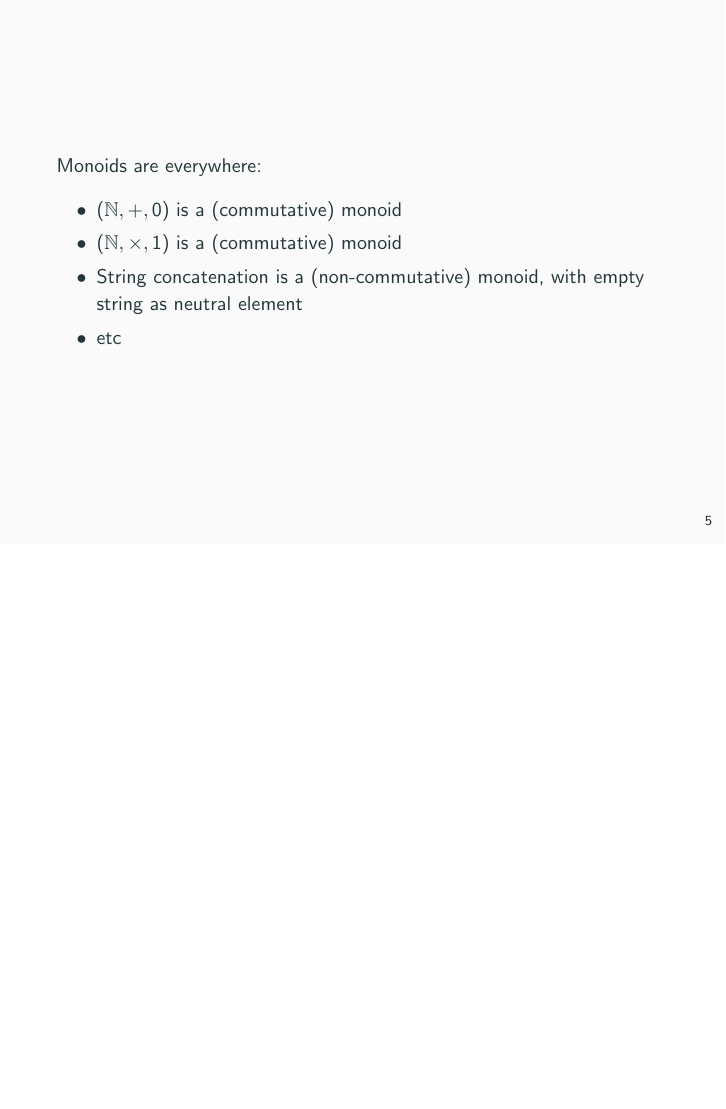
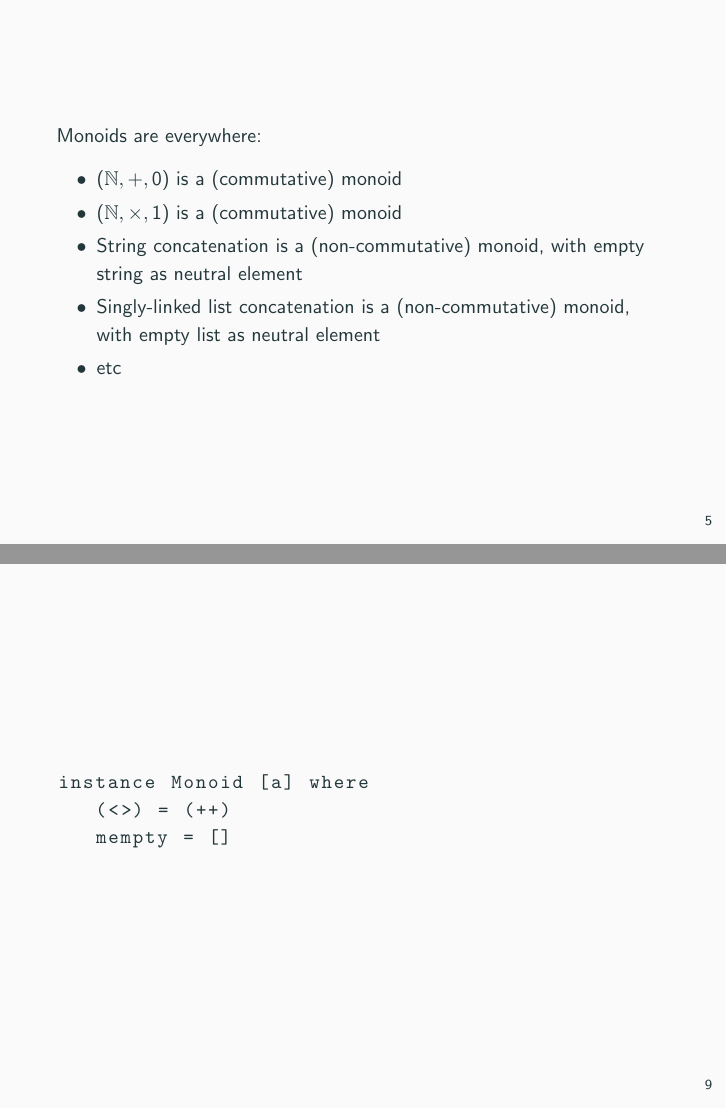
Before and after one commit to alessandrocandolini/free-slides, LaTeX slides (free-slides.tex): page 7 of 17 before the commit and pages 7 and 11 of 18 after it, the two joined at a grey line, the shorter picture padded with empty space. Compiled offline with pdfLaTeX.

Commit message:
more monoids

```diff
--- a/free-slides.tex
+++ b/free-slides.tex
@@ -113,6 +113,7 @@
     \item $(\N, +, 0)$ is a (commutative) monoid
     \item $(\N, \times , 1)$ is a (commutative) monoid
     \item String concatenation is a (non-commutative) monoid, with empty string as neutral element
+    \item Singly-linked list concatenation is a (non-commutative) monoid, with empty list as neutral element
     \item etc
   \end{itemize}
 \end{frame}
@@ -154,8 +156,17 @@
   \end{lstlisting}
 \end{frame}
 
+\begin{frame}[fragile]
+  \begin{lstlisting}[language=haskell]
+  instance Monoid [a] where
+     (<>) = (++)
+     mempty = []
+  \end{lstlisting}
+\end{frame}
+
 \begin{frame}
   Monoids, categorically
+
 
 \end{frame}
 
```
Also changed, not shown: free-slides.pdf, free-slides.tex (1 more changed lines).
